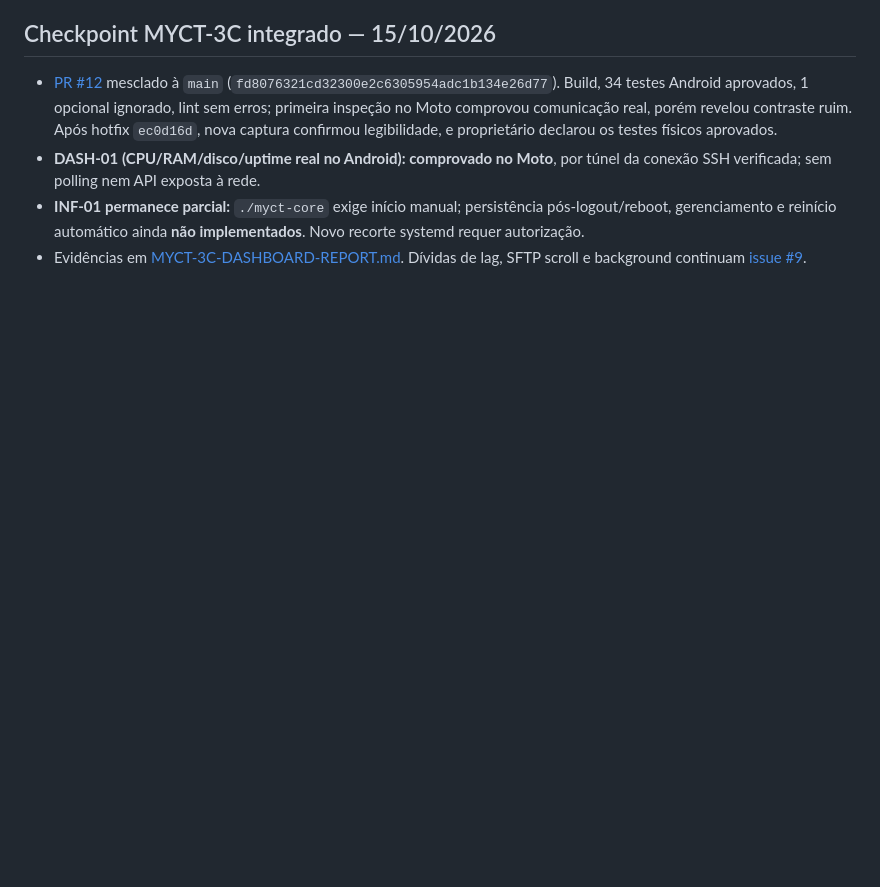
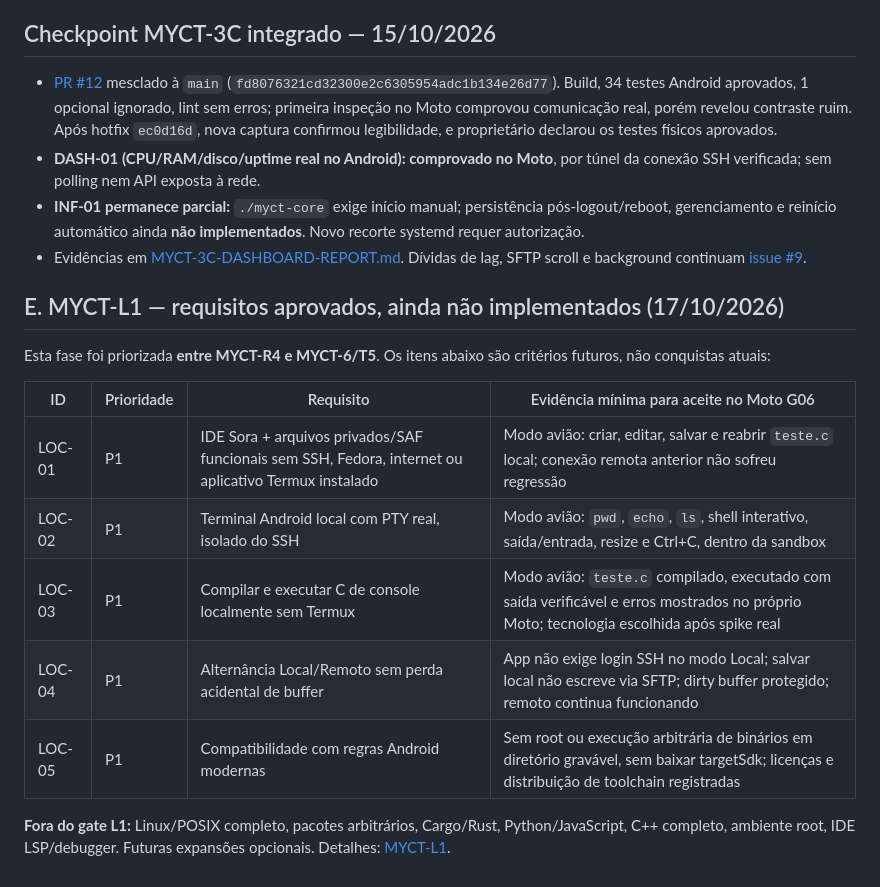
Before and after one commit to Samuel-Francisco-AS/My-CT, a Markdown page: docs/03-REQUISITOS-E-ACEITACAO.md, the part around the change. Rendered like a GitHub page; blank space fills up the shorter version.

Commit message:
docs(myct-l1): registrar prioridade local/offline em 03-REQUISITOS-E-ACEITACAO.md

```diff
--- a/docs/03-REQUISITOS-E-ACEITACAO.md
+++ b/docs/03-REQUISITOS-E-ACEITACAO.md
@@ -96,3 +96,18 @@ Este checkpoint complementa a tabela de requisitos inicial, **sem reescrever seu
 - **DASH-01 (CPU/RAM/disco/uptime real no Android): comprovado no Moto**, por túnel da conexão SSH verificada; sem polling nem API exposta à rede.
 - **INF-01 permanece parcial:** `./myct-core` exige início manual; persistência pós-logout/reboot, gerenciamento e reinício automático ainda **não implementados**. Novo recorte systemd requer autorização.
 - Evidências em [MYCT-3C-DASHBOARD-REPORT.md](MYCT-3C-DASHBOARD-REPORT.md). Dívidas de lag, SFTP scroll e background continuam [issue #9](https://github.com/Samuel-Francisco-AS/My-CT/issues/9).
+
+
+## E. MYCT-L1 — requisitos aprovados, ainda não implementados (17/10/2026)
+
+Esta fase foi priorizada **entre MYCT-R4 e MYCT-6/T5**. Os itens abaixo são critérios futuros, não conquistas atuais:
+
+| ID | Prioridade | Requisito | Evidência mínima para aceite no Moto G06 |
+| --- | --- | --- | --- |
+| LOC-01 | P1 | IDE Sora + arquivos privados/SAF funcionais sem SSH, Fedora, internet ou aplicativo Termux instalado | Modo avião: criar, editar, salvar e reabrir `teste.c` local; conexão remota anterior não sofreu regressão |
+| LOC-02 | P1 | Terminal Android local com PTY real, isolado do SSH | Modo avião: `pwd`, `echo`, `ls`, shell interativo, saída/entrada, resize e Ctrl+C, dentro da sandbox |
+| LOC-03 | P1 | Compilar e executar C de console localmente sem Termux | Modo avião: `teste.c` compilado, executado com saída verificável e erros mostrados no próprio Moto; tecnologia escolhida após spike real |
+| LOC-04 | P1 | Alternância Local/Remoto sem perda acidental de buffer | App não exige login SSH no modo Local; salvar local não escreve via SFTP; dirty buffer protegido; remoto continua funcionando |
+| LOC-05 | P1 | Compatibilidade com regras Android modernas | Sem root ou execução arbitrária de binários em diretório gravável, sem baixar targetSdk; licenças e distribuição de toolchain registradas |
+
+**Fora do gate L1:** Linux/POSIX completo, pacotes arbitrários, Cargo/Rust, Python/JavaScript, C++ completo, ambiente root, IDE LSP/debugger. Futuras expansões opcionais. Detalhes: [MYCT-L1](MYCT-L1-AMBIENTE-LOCAL.md).
```
